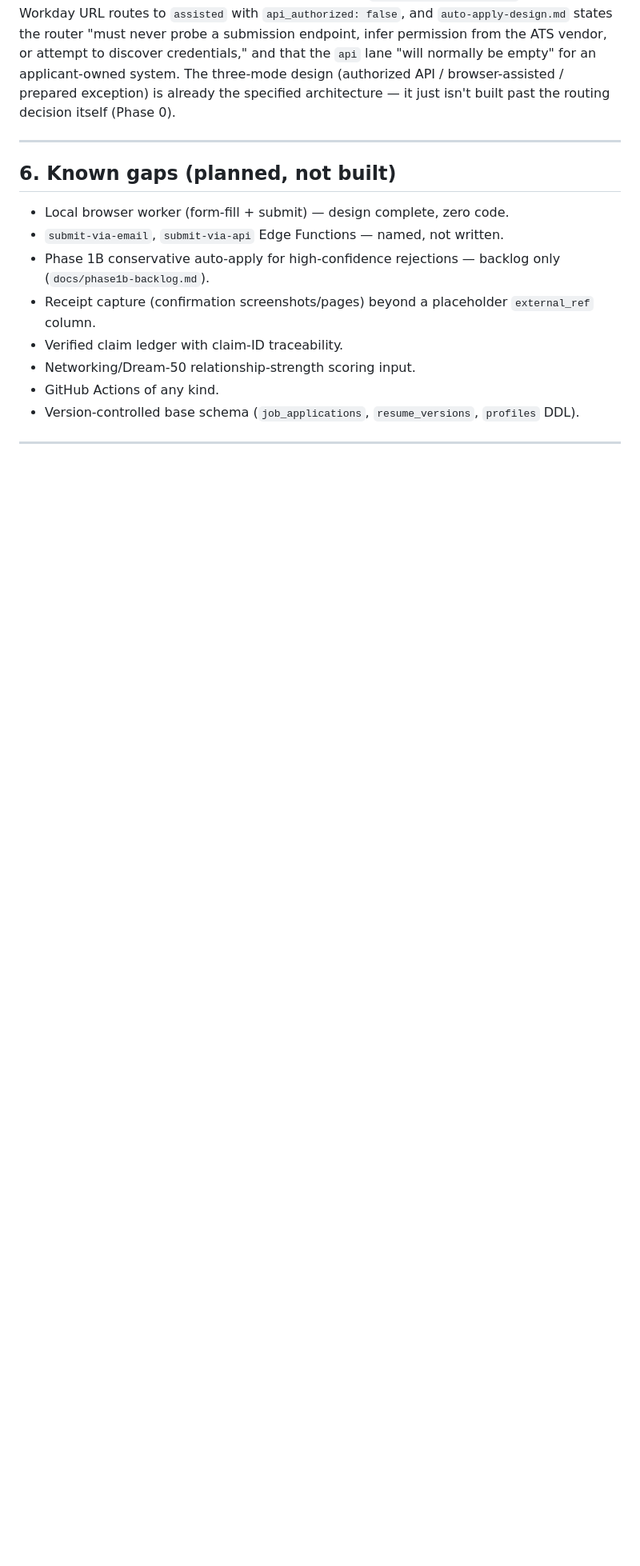
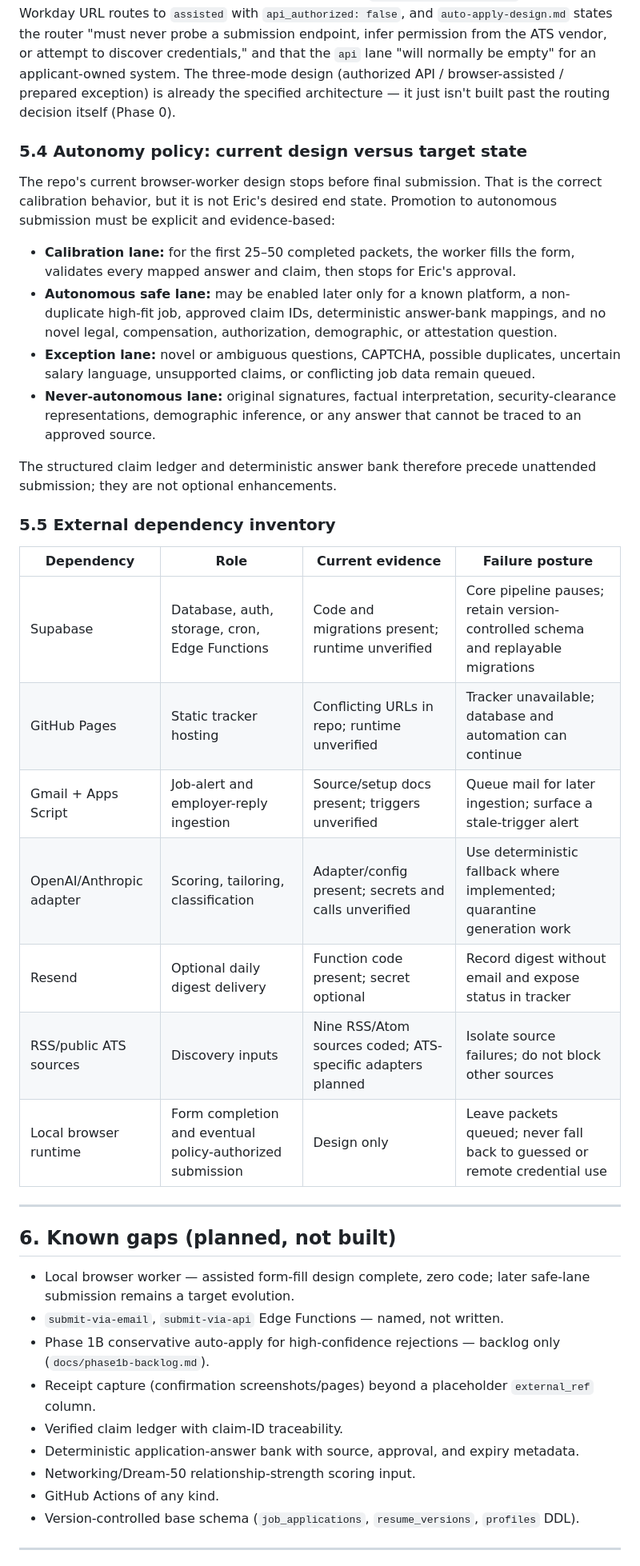
Before and after one commit to ekazee01-lgtm/jobsearch, a Markdown page: docs/status-and-architecture.md, the part around one of its changes. Shown at 80% size. Drawn GitHub-style; blank space fills up the shorter version.

Commit message:
docs: apply canonical architecture corrections

```diff
--- a/docs/status-and-architecture.md
+++ b/docs/status-and-architecture.md
@@ -166,15 +172,39 @@ flowchart TD
 
 GPT is right that Greenhouse/Lever/Ashby's public endpoints are for job *reading*, not applicant *submission* — those require employer-held credentials. The repo's own router already encodes this, independent of GPT's feedback: `submission-plan_test.ts` asserts a Workday URL routes to `assisted` with `api_authorized: false`, and `auto-apply-design.md` states the router "must never probe a submission endpoint, infer permission from the ATS vendor, or attempt to discover credentials," and that the `api` lane "will normally be empty" for an applicant-owned system. The three-mode design (authorized API / browser-assisted / prepared exception) is already the specified architecture — it just isn't built past the routing decision itself (Phase 0).
 
+### 5.4 Autonomy policy: current design versus target state
+
+The repo's current browser-worker design stops before final submission. That is the correct calibration behavior, but it is not Eric's desired end state. Promotion to autonomous submission must be explicit and evidence-based:
+
+- **Calibration lane:** for the first 25–50 completed packets, the worker fills the form, validates every mapped answer and claim, then stops for Eric's approval.
+- **Autonomous safe lane:** may be enabled later only for a known platform, a non-duplicate high-fit job, approved claim IDs, deterministic answer-bank mappings, and no novel legal, compensation, authorization, demographic, or attestation question.
+- **Exception lane:** novel or ambiguous questions, CAPTCHA, possible duplicates, uncertain salary language, unsupported claims, or conflicting job data remain queued.
+- **Never-autonomous lane:** original signatures, factual interpretation, security-clearance representations, demographic inference, or any answer that cannot be traced to an approved source.
+
+The structured claim ledger and deterministic answer bank therefore precede unattended submission; they are not optional enhancements.
+
+### 5.5 External dependency inventory
+
+| Dependency | Role | Current evidence | Failure posture |
+|---|---|---|---|
+| Supabase | Database, auth, storage, cron, Edge Functions | Code and migrations present; runtime unverified | Core pipeline pauses; retain version-controlled schema and replayable migrations |
+| GitHub Pages | Static tracker hosting | Conflicting URLs in repo; runtime unverified | Tracker unavailable; database and automation can continue |
+| Gmail + Apps Script | Job-alert and employer-reply ingestion | Source/setup docs present; triggers unverified | Queue mail for later ingestion; surface a stale-trigger alert |
+| OpenAI/Anthropic adapter | Scoring, tailoring, classification | Adapter/config present; secrets and calls unverified | Use deterministic fallback where implemented; quarantine generation work |
+| Resend | Optional daily digest delivery | Function code present; secret optional | Record digest without email and expose status in tracker |
+| RSS/public ATS sources | Discovery inputs | Nine RSS/Atom sources coded; ATS-specific adapters planned | Isolate source failures; do not block other sources |
+| Local browser runtime | Form completion and eventual policy-authorized submission | Design only | Leave packets queued; never fall back to guessed or remote credential use |
+
 ---
 
 ## 6. Known gaps (planned, not built)
 
-- Local browser worker (form-fill + submit) — design complete, zero code.
+- Local browser worker — assisted form-fill design complete, zero code; later safe-lane submission remains a target evolution.
 - `submit-via-email`, `submit-via-api` Edge Functions — named, not written.
 - Phase 1B conservative auto-apply for high-confidence rejections — backlog only (`docs/phase1b-backlog.md`).
 - Receipt capture (confirmation screenshots/pages) beyond a placeholder `external_ref` column.
 - Verified claim ledger with claim-ID traceability.
+- Deterministic application-answer bank with source, approval, and expiry metadata.
 - Networking/Dream-50 relationship-strength scoring input.
 - GitHub Actions of any kind.
 - Version-controlled base schema (`job_applications`, `resume_versions`, `profiles` DDL).
```
Also changed, not shown: other parts of docs/status-and-architecture.md (+44 -26 lines).
